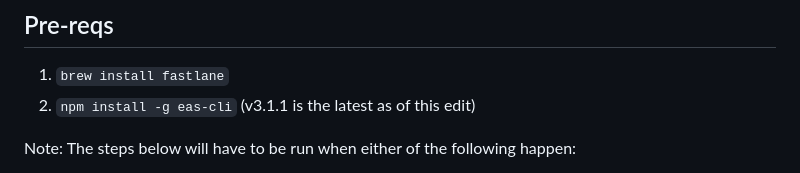
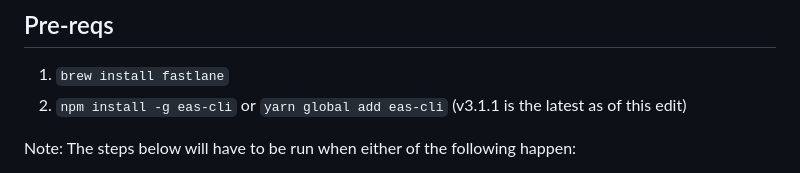
Before and after one commit to infinitered/ChainReactApp2023, a Markdown page: README.md, the part around the change. Rendered like a GitHub page.

Commit message:
Added back in yarn global command

```diff
--- a/README.md
+++ b/README.md
@@ -7,7 +7,7 @@ Coming soon! This will be the home for the app for [Chain React 2023](https://cr
 ## Pre-reqs
 
 1. `brew install fastlane`
-2. `npm install -g eas-cli` (v3.1.1 is the latest as of this edit)
+2. `npm install -g eas-cli` or `yarn global add eas-cli` (v3.1.1 is the latest as of this edit)
 
 Note: The steps below will have to be run when either of the following happen:
 
```
